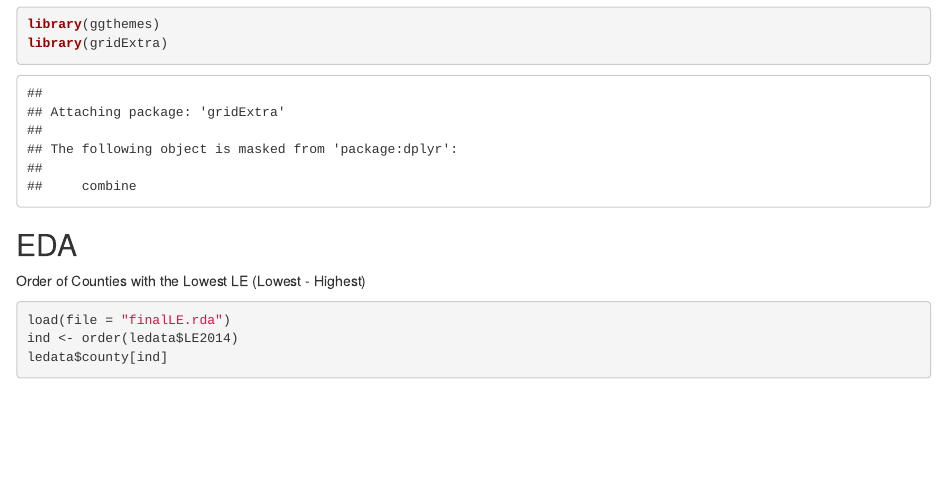
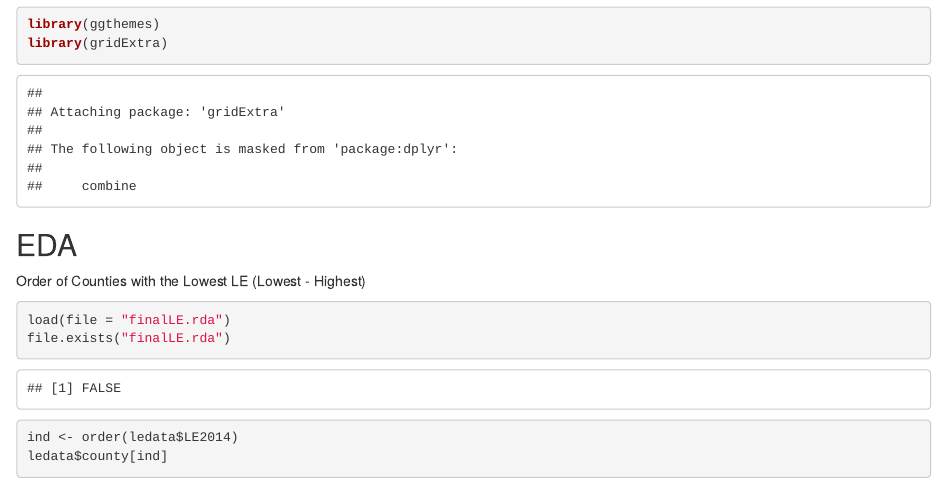
Before and after one commit to hojames/ds-proj, an R Markdown document (eda/alex_exploratory.Rmd): the page in a window 1100 px wide, from 710 px down. Rendered offline with R 4.5, knitr and Pandoc, with nearby package versions; some code elsewhere in the file could not run offline.

````diff
--- a/eda/alex_exploratory.Rmd
+++ b/eda/alex_exploratory.Rmd
@@ -22,6 +22,7 @@
 Order of Counties with the Lowest LE (Lowest - Highest)
 ```{r}
 load(file = "finalLE.rda")
+file.exists("finalLE.rda")
 ind <- order(ledata$LE2014)
 ledata$county[ind]
 ledata$state[ind]
````
Also changed, not shown: finalLE.Rda (renamed from clean_data/finalLE.Rda), 1 other file.
